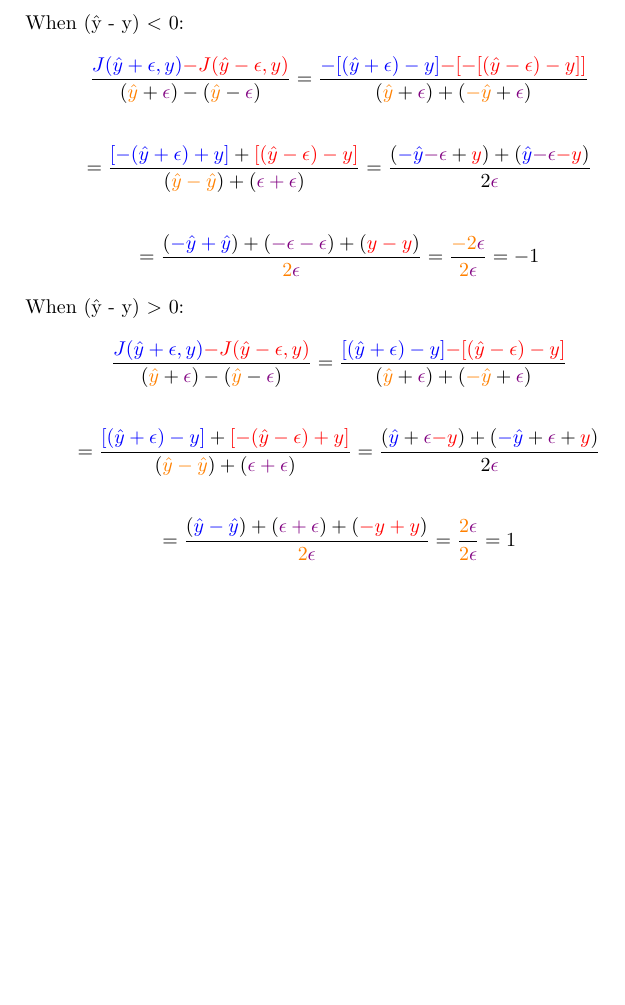
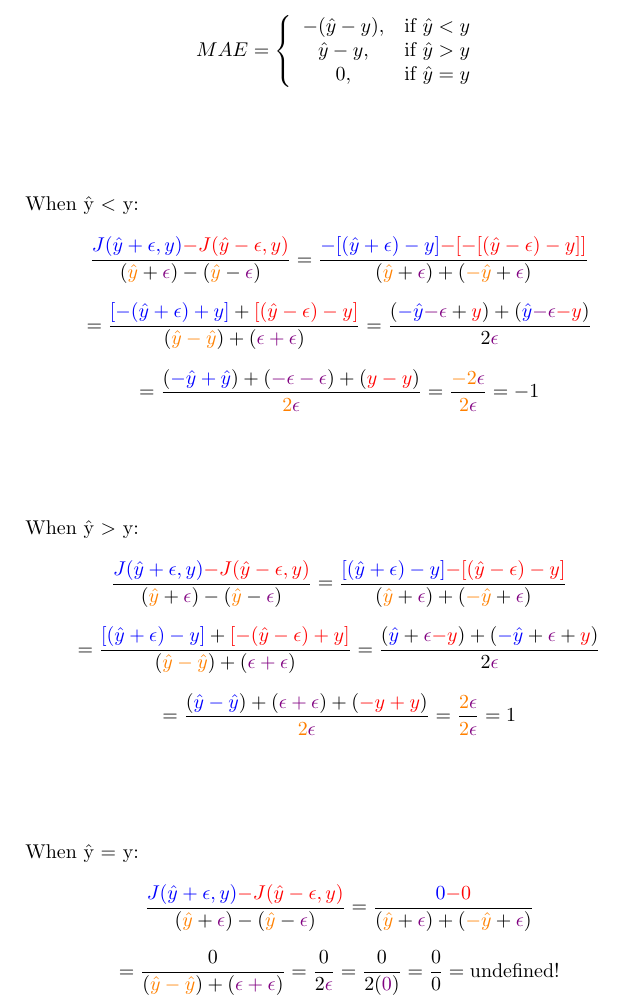
Before and after one commit to ohhh25/ai-book, a LaTeX document (xyz/cf_ad/mae/mae.tex): part of the page, cut at the place of the change, the shorter picture padded with empty space. Compiled offline with pdfLaTeX.

Commit message:
Update mae.tex

```diff
--- a/xyz/cf_ad/mae/mae.tex
+++ b/xyz/cf_ad/mae/mae.tex
@@ -3,6 +4,16 @@
 \begin{document}
 
-When (ŷ - y) \textless{} 0:
+\begin{equation*}
+MAE = \left\{
+\begin{array}{ccc}
+-(\hat{y} - y), & \text{if }\hat{y} < y \\
+\hat{y} - y, & \text{if }\hat{y} > y \\
+0, & \text{if }\hat{y} = y
+\end{array} \right.
+\end{equation*}
+
+\bigskip\bigskip\bigskip\bigskip
+When ŷ \textless{} y:
 
 \begin{displaymath}
 \frac{\textcolor{blue}{J(\hat{y}+\epsilon, y)}
@@ -37,8 +48,8 @@ When (ŷ - y) \textless{} 0:
 = -1
 \end{displaymath}
 
-
-When (ŷ - y) \textgreater{} 0:
+\bigskip\bigskip\bigskip\bigskip
+When ŷ \textgreater{} y:
 
 \begin{displaymath}
 \frac{\textcolor{blue}{J(\hat{y}+\epsilon, y)}
@@ -73,4 +84,30 @@ When (ŷ - y) \textgreater{} 0:
 = 1
 \end{displaymath}
 
+\bigskip\bigskip\bigskip\bigskip
+When ŷ = y:
+
+\begin{displaymath}
+\frac{\textcolor{blue}{J(\hat{y}+\epsilon, y)}
+\textcolor{red}{-J(\hat{y}-\epsilon, y)}}
+{(\textcolor{orange}{\hat{y}}+\textcolor{violet}{\epsilon})-(
+\textcolor{orange}{\hat{y}}-\textcolor{violet}{\epsilon})}
+% substitution and negative distribution
+=\frac{\textcolor{blue}{0}
+\textcolor{red}{-0}}
+{(\textcolor{orange}{\hat{y}}+\textcolor{violet}{\epsilon})+(
+\textcolor{orange}{-\hat{y}}+\textcolor{violet}{\epsilon})}
+\end{displaymath}
+
+% simplify and group like terms
+\begin{displaymath}
+=\frac{0}{(\textcolor{orange}{\hat{y}-\hat{y}})+(\textcolor{violet}{\epsilon+\epsilon})}
+% combine like terms
+=\frac{0}{2\textcolor{violet}{\epsilon}}
+% ...substitution
+=\frac{0}{2(\textcolor{violet}{0})}
+% ...simplify
+=\frac{0}{0}=\text{undefined!}
+\end{displaymath}
+
 \end{document}
```
Also changed, not shown: xyz/cf_ad/mae/mae.tex (1 more changed lines).
